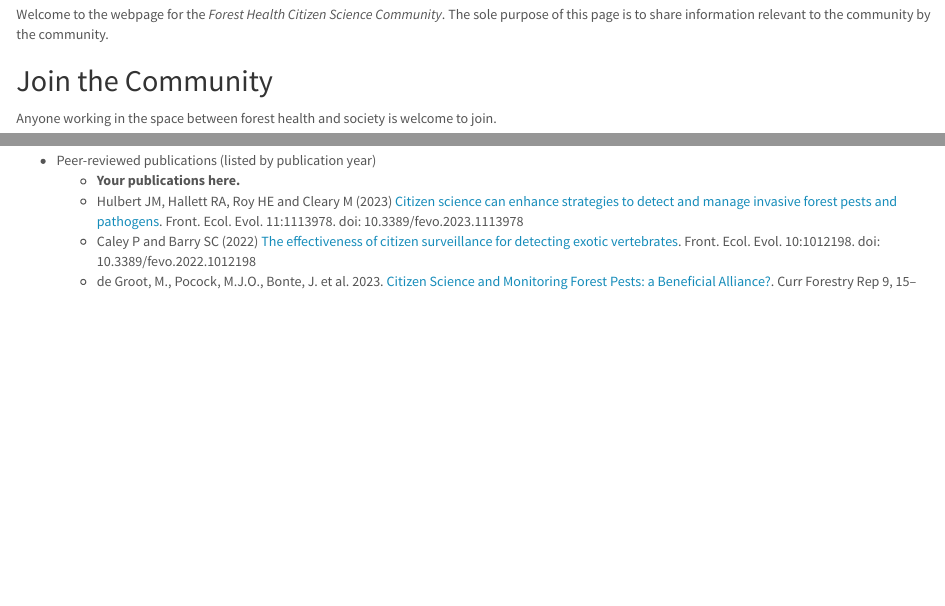
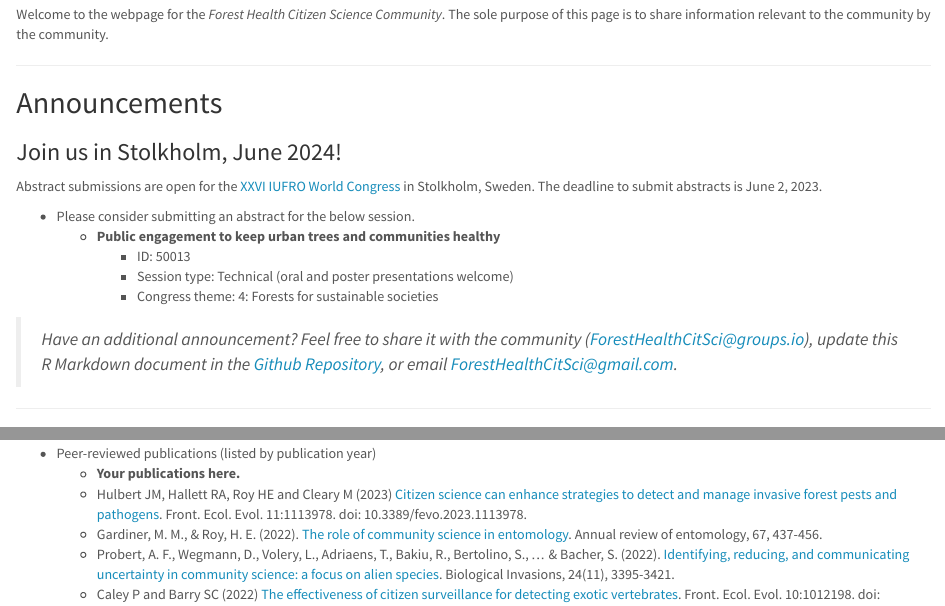
Before and after one commit to jmhulbert/fhcs, an R Markdown document (index.Rmd): the page in a window 1100 px wide, from 300 px down, and a second part further down, joined at a grey line. The pictures show the output file index.html that the author committed with the source, opened offline.

Commit message:
Added two manuscripts and an announcement for IUFRO 2024

```diff
--- a/index.Rmd
+++ b/index.Rmd
@@ -40,3 +43,18 @@ Welcome to the webpage for the *Forest Health Citizen Science Community*. The so
+## Announcements
+
+### Join us in Stolkholm, June 2024!
+
+Abstract submissions are open for the [XXVI IUFRO World Congress](https://iufro2024.com/) in Stolkholm, Sweden. The deadline to submit abstracts is June 2, 2023.
+
+* Please consider submitting an abstract for the below session.
+  + **Public engagement to keep urban trees and communities healthy**
+    + ID: 50013
+    + Session type: Technical (oral and poster presentations welcome)
+    + Congress theme: 4: Forests for sustainable societies
+
+> *Have an additional announcement? Feel free to share it with the community (ForestHealthCitSci@groups.io), update this R Markdown document in the [Github Repository](https://github.com/jmhulbert/fhcs), or email <ForestHealthCitSci@gmail.com>.*
+
+***
 
 ## Join the Community {.tabset .tabset-fade}
 
@@ -112,12 +132,14 @@ Currently the individuals who shared projects in the Google form are listed as a
 
 ![](files/images/sudden_oak_death_footer_image.jpg){width=100%}
 
+***
+
 ## Community Publications
 
 > **Have publications or articles to share here?** *Share them with the community (ForestHealthCitSci@groups.io), add them to the [Github Repository](https://github.com/jmhulbert/fhcs), or email the details to <ForestHealthCitSci@gmail.com>.*
 
 * Peer-reviewed publications (listed by publication year)
     + **Your publications here.**
-    + Hulbert JM, Hallett RA, Roy HE and Cleary M (2023) [Citizen science can enhance strategies to detect and manage invasive forest pests and pathogens](https://www.frontiersin.org/articles/10.3389/fevo.2023.1113978/full). Front. Ecol. Evol. 11:1113978. doi: 10.3389/fevo.2023.1113978
-    + Caley P and Barry SC (2022) [The effectiveness of citizen surveillance for detecting exotic vertebrates](https://www.frontiersin.org/articles/10.3389/fevo.2022.1012198/full). Front. Ecol. Evol. 10:1012198. doi: 10.3389/fevo.2022.1012198
-    + de Groot, M., Pocock, M.J.O., Bonte, J. et al. 2023. [Citizen Science and Monitoring Forest Pests: a Beneficial Alliance?](https://link.springer.com/article/10.1007/s40725-022-00176-9#citeas). Curr Forestry Rep 9, 15–32. https://doi.org/10.1007/s40725-022-00176-9
+    + Hulbert JM, Hallett RA, Roy HE and Cleary M (2023) [Citizen science can enhance strategies to detect and manage invasive forest pests and pathogens](https://www.frontiersin.org/articles/10.3389/fevo.2023.1113978/full). Front. Ecol. Evol. 11:1113978. doi: 10.3389/fevo.2023.1113978.
+    + Gardiner, M. M., & Roy, H. E. (2022). [The role of community science in entomology](https://www.annualreviews.org/doi/abs/10.1146/annurev-ento-072121-075258). Annual review of entomology, 67, 437-456.
+    + Probert, A. F., Wegmann, D., Volery, L., Adriaens, T., Bakiu, R., Bertolino, S., ... & Bacher, S. (2022). [Identifying, reducing, and communicating uncertainty in community science: a focus on alien species](https://link.springer.com/article/10.1007/s10530-022-02858-8). Biological Invasions, 24(11), 3395-3421.
```
Also changed, not shown: index.html, index.Rmd (11 more changed lines), 1 other file.
